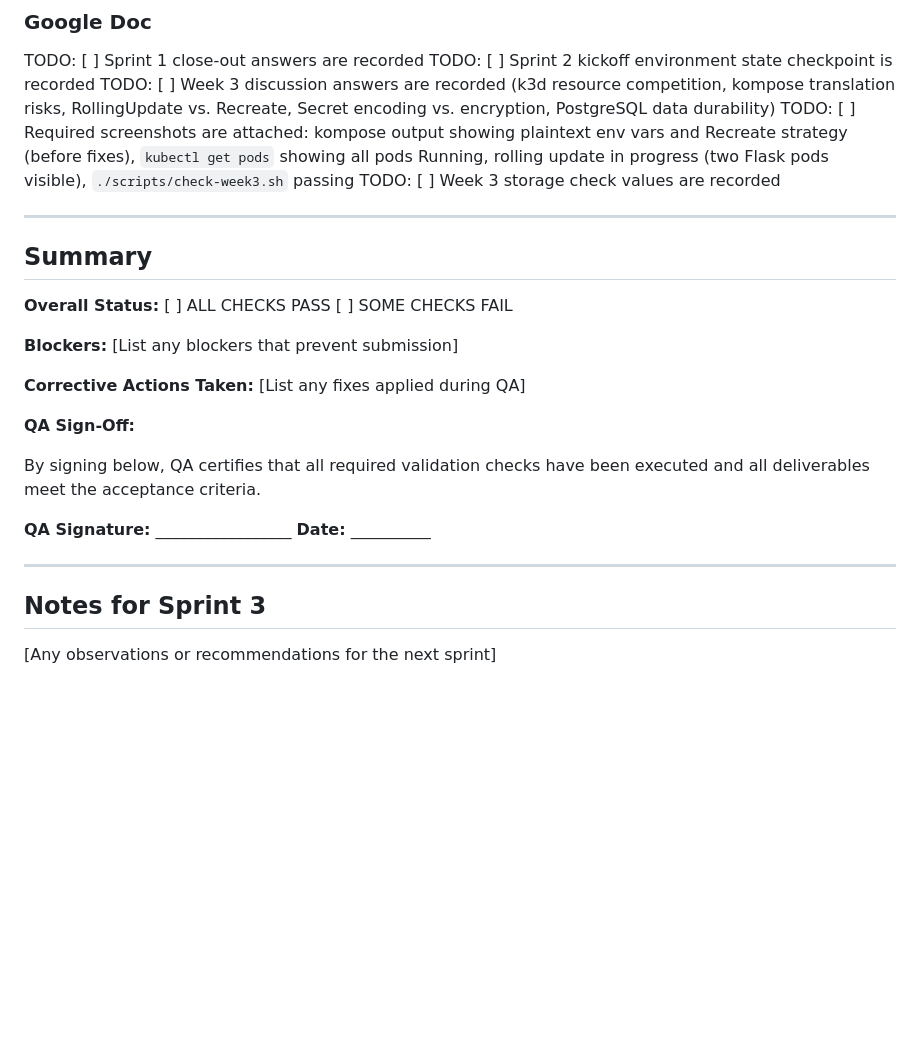
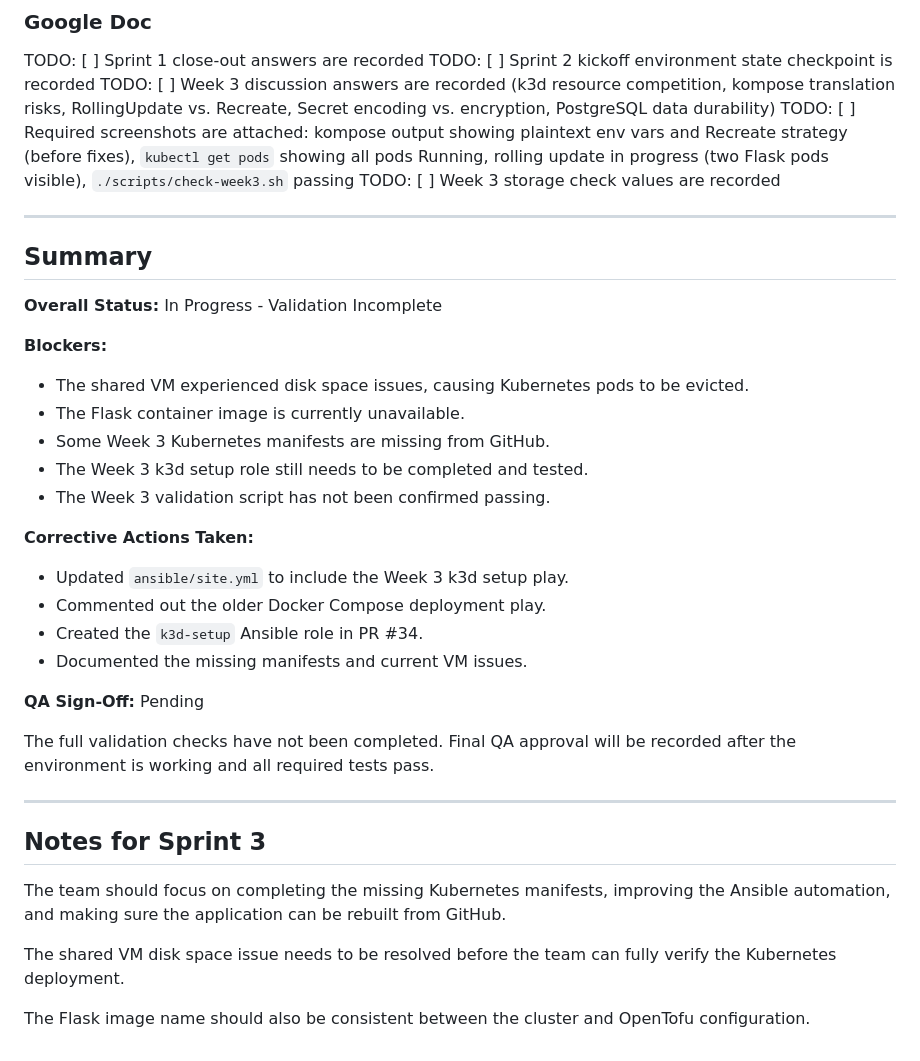
Before and after one commit to TrevnewUMN/inet4031-team-1, a Markdown page: docs/qa-report-2.md, the part around one of its changes. Rendered like a GitHub page; blank space fills up the shorter version.

Commit message:
docs: update Week 3 QA progress and blockers

```diff
--- a/docs/qa-report-2.md
+++ b/docs/qa-report-2.md
@@ -152,22 +170,34 @@ TODO: [ ] Week 3 storage check values are recorded
 
 ---
 
+
 ## Summary
 
-**Overall Status:** [ ] ALL CHECKS PASS [ ] SOME CHECKS FAIL
+**Overall Status:** In Progress - Validation Incomplete
 
-**Blockers:** [List any blockers that prevent submission]
+**Blockers:**
+- The shared VM experienced disk space issues, causing Kubernetes pods to be evicted.
+- The Flask container image is currently unavailable.
+- Some Week 3 Kubernetes manifests are missing from GitHub.
+- The Week 3 k3d setup role still needs to be completed and tested.
+- The Week 3 validation script has not been confirmed passing.
 
-**Corrective Actions Taken:** [List any fixes applied during QA]
+**Corrective Actions Taken:**
+- Updated `ansible/site.yml` to include the Week 3 k3d setup play.
+- Commented out the older Docker Compose deployment play.
+- Created the `k3d-setup` Ansible role in PR #34.
+- Documented the missing manifests and current VM issues.
 
-**QA Sign-Off:**
+**QA Sign-Off:** Pending
 
-By signing below, QA certifies that all required validation checks have been executed and all deliverables meet the acceptance criteria.
-
-**QA Signature:** _________________    **Date:** __________
+The full validation checks have not been completed. Final QA approval will be recorded after the environment is working and all required tests pass.
 
 ---
 
 ## Notes for Sprint 3
 
-[Any observations or recommendations for the next sprint]
+The team should focus on completing the missing Kubernetes manifests, improving the Ansible automation, and making sure the application can be rebuilt from GitHub.
+
+The shared VM disk space issue needs to be resolved before the team can fully verify the Kubernetes deployment.
+
+The Flask image name should also be consistent between the cluster and OpenTofu configuration.
```
Also changed, not shown: other parts of docs/qa-report-2.md (+21 -3 lines).
